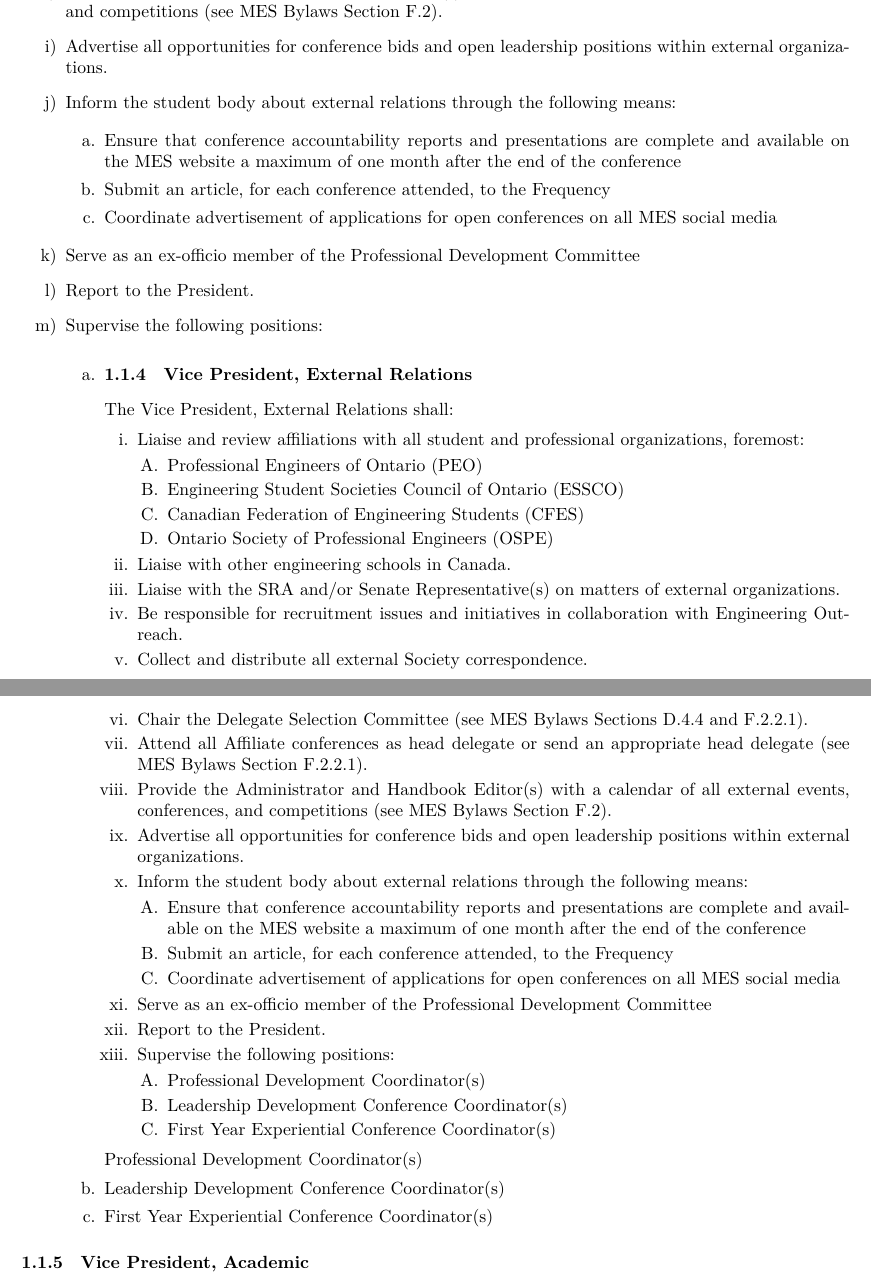
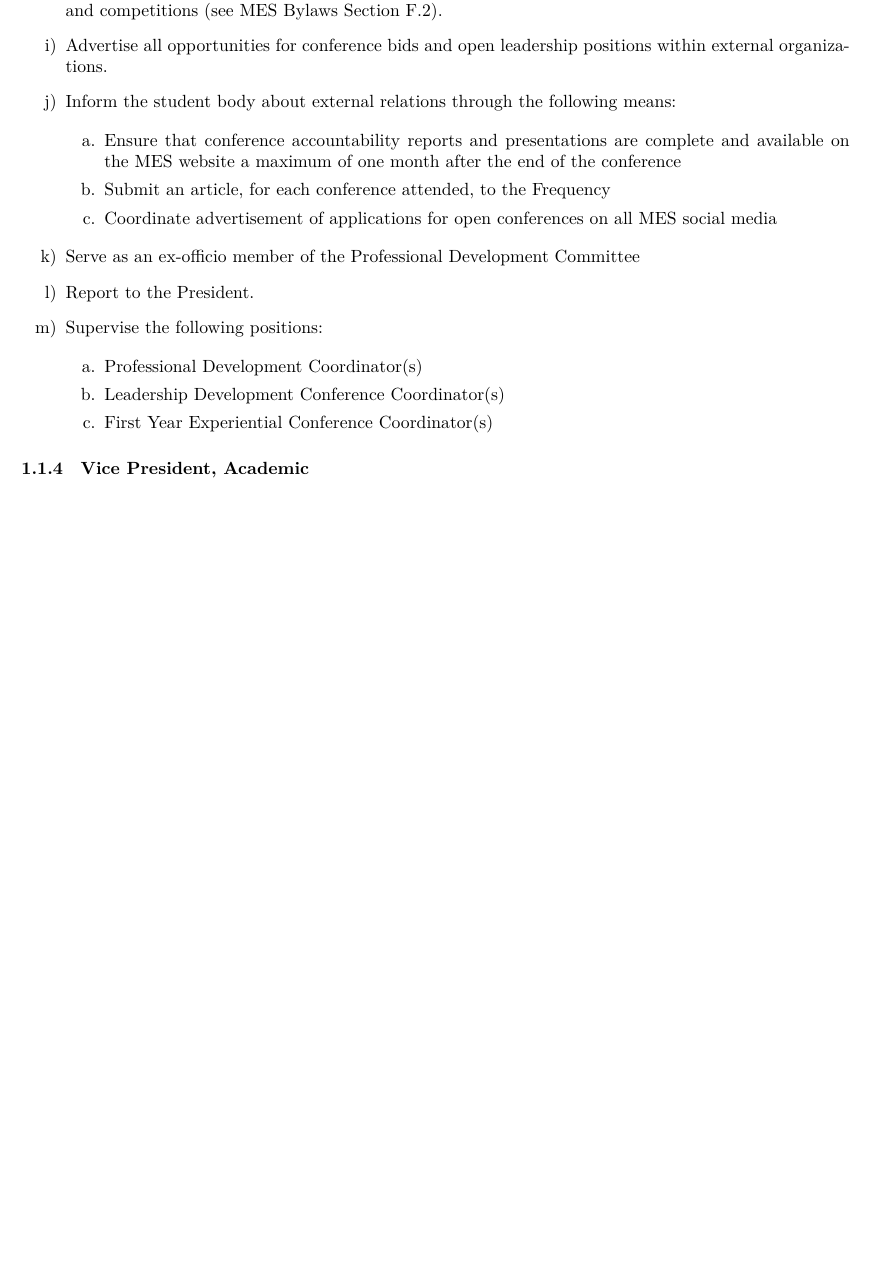
Before and after one commit to McMaster-Engineering-Society/Governing-Docs, a LaTeX document (bylaws.tex, which reads vice-president-external-relations.tex): two parts of pages 8 and 9 of 90 before the commit and part of page 8 of 89 after it, the two joined at a grey line, cut so that both start at the same text, the shorter picture padded with empty space. Compiled offline with XeLaTeX.

Commit message:
[STYLE] - Remove duplicate VPX bylaw error

```diff
--- a/vice-president-external-relations.tex
+++ b/vice-president-external-relations.tex
@@ -66,83 +66,7 @@ The Vice President, External Relations shall:
   Supervise the following positions:
 
   \begin{enumerate}
-   \item\hypertarget{vice-president-external-relations}{%
-   \subsubsection{Vice President, External
-    Relations}
-   \label{vice-president-external-relations}}
-  The Vice President, External Relations shall:
-
-  \begin{enumerate}
    \item
-    Liaise and review affiliations with all student and professional
-    organizations, foremost:
-
-    \begin{enumerate}
-     \item
-      Professional Engineers of Ontario (PEO)
-     \item
-      Engineering Student Societies Council of Ontario (ESSCO)
-     \item
-      Canadian Federation of Engineering Students (CFES)
-     \item
-      Ontario Society of Professional Engineers (OSPE)
-    \end{enumerate}
-   \item
-    Liaise with other engineering schools in Canada.
-   \item
-    Liaise with the SRA and/or Senate Representative(s) on matters of
-    external organizations.
-   \item
-    Be responsible for recruitment issues and initiatives in collaboration
-    with Engineering Outreach.
-   \item
-    Collect and distribute all external Society correspondence.
-   \item
-    Chair the Delegate Selection Committee (see MES Bylaws Sections D.4.4
-    and F.2.2.1).
-   \item
-    Attend all Affiliate conferences as head delegate or send an
-    appropriate head delegate (see MES Bylaws Section F.2.2.1).
-   \item
-    Provide the Administrator and Handbook Editor(s) with a calendar of
-    all external events, conferences, and competitions (see MES Bylaws
-    Section F.2).
-   \item
-    Advertise all opportunities for conference bids and open leadership
-    positions within external organizations.
-   \item
-    Inform the student body about external relations through the following
-    means:
-
-    \begin{enumerate}
-     \item
-      Ensure that conference accountability reports and presentations are
-      complete and available on the MES website a maximum of one month
-      after the end of the conference
-     \item
-      Submit an article, for each conference attended, to the Frequency
-     \item
-      Coordinate advertisement of applications for open conferences on all
-      MES social media
-    \end{enumerate}
-   \item
-    Serve as an ex-officio member of the Professional Development
-    Committee
-   \item
-    Report to the President.
-   \item
-    Supervise the following positions:
-
-    \begin{enumerate}
-     \item
-      Professional Development Coordinator(s)
-     \item
-      Leadership Development Conference Coordinator(s)
-     \item
-      First Year Experiential Conference Coordinator(s)
-
-    \end{enumerate}
-  \end{enumerate}
     Professional Development Coordinator(s)
    \item
     Leadership Development Conference Coordinator(s)
```
